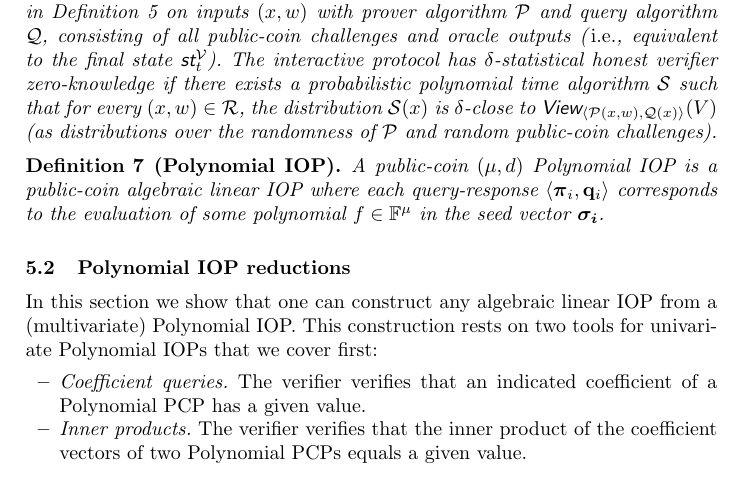
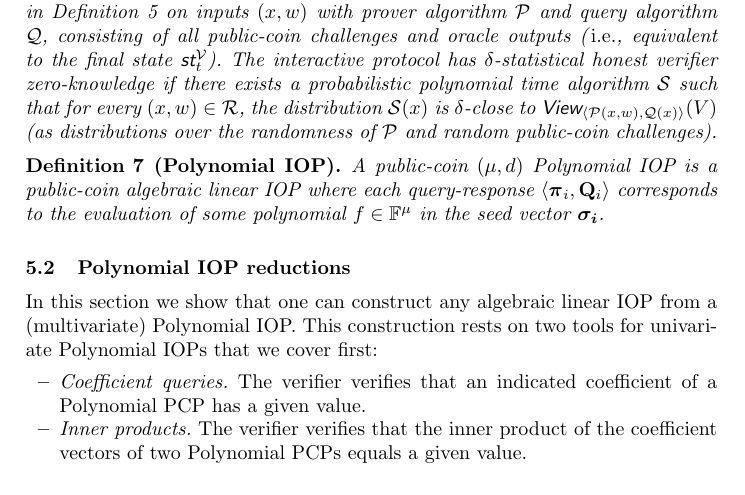
Before and after one commit to bbuenz/darker, a LaTeX thesis (polycommit.tex, which reads lineariop.tex): part of page 22 of 48, cut so that both start at the same text. Compiled offline with pdfLaTeX.

Commit message:
Update on Overleaf.

```diff
--- a/lineariop.tex
+++ b/lineariop.tex
@@ -77,7 +77,7 @@ Let $\textsf{View}_{\langle \prover(x, w), \qgen(x) \rangle}(\verifier)$ denote
 
 %TODO
 \begin{definition}[Polynomial IOP]
-A public-coin $(\mu, d)$ Polynomial IOP is a public-coin algebraic linear IOP where each query-response $\langle \boldsymbol{\pi}_i , \mathbf{q}_{i} \rangle$ corresponds to the evaluation of some polynomial $f \in \mathbb{F}^\mu$ in the seed vector $\boldsymbol{\sigma_i}$.
+A public-coin $(\mu, d)$ Polynomial IOP is a public-coin algebraic linear IOP where each query-response $\langle \boldsymbol{\pi}_i , \mathbf{Q}_{i} \rangle$ corresponds to the evaluation of some polynomial $f \in \mathbb{F}^\mu$ in the seed vector $\boldsymbol{\sigma_i}$.
 \end{definition}
 
 %\paragraph{Preprocessing IOP} In some IOPs the verifier and prover might jointly establish an oracle together. (For IOPS with polynomial length PCPs, the verifier may alternatively read the entire contents of the PCP the first time it is received in order to check that it is correct).
```
